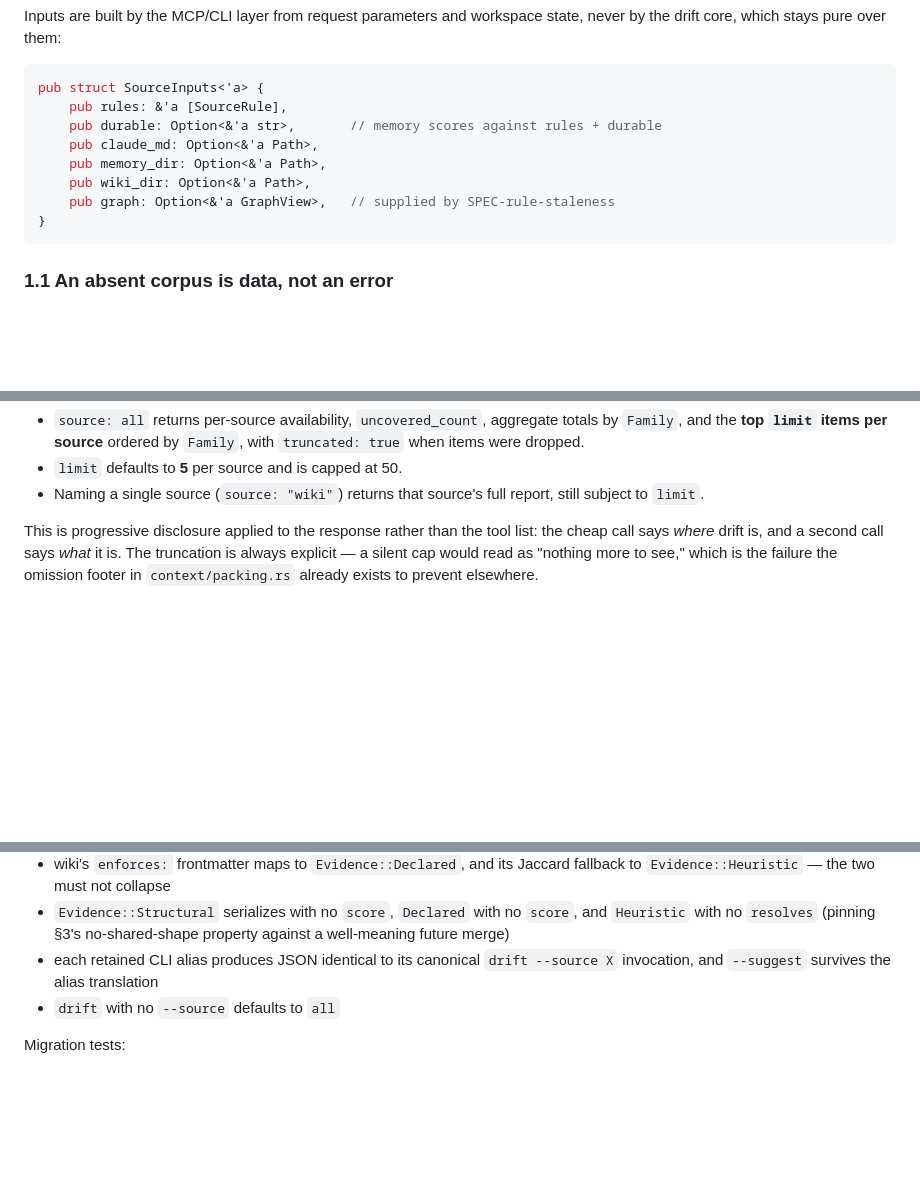
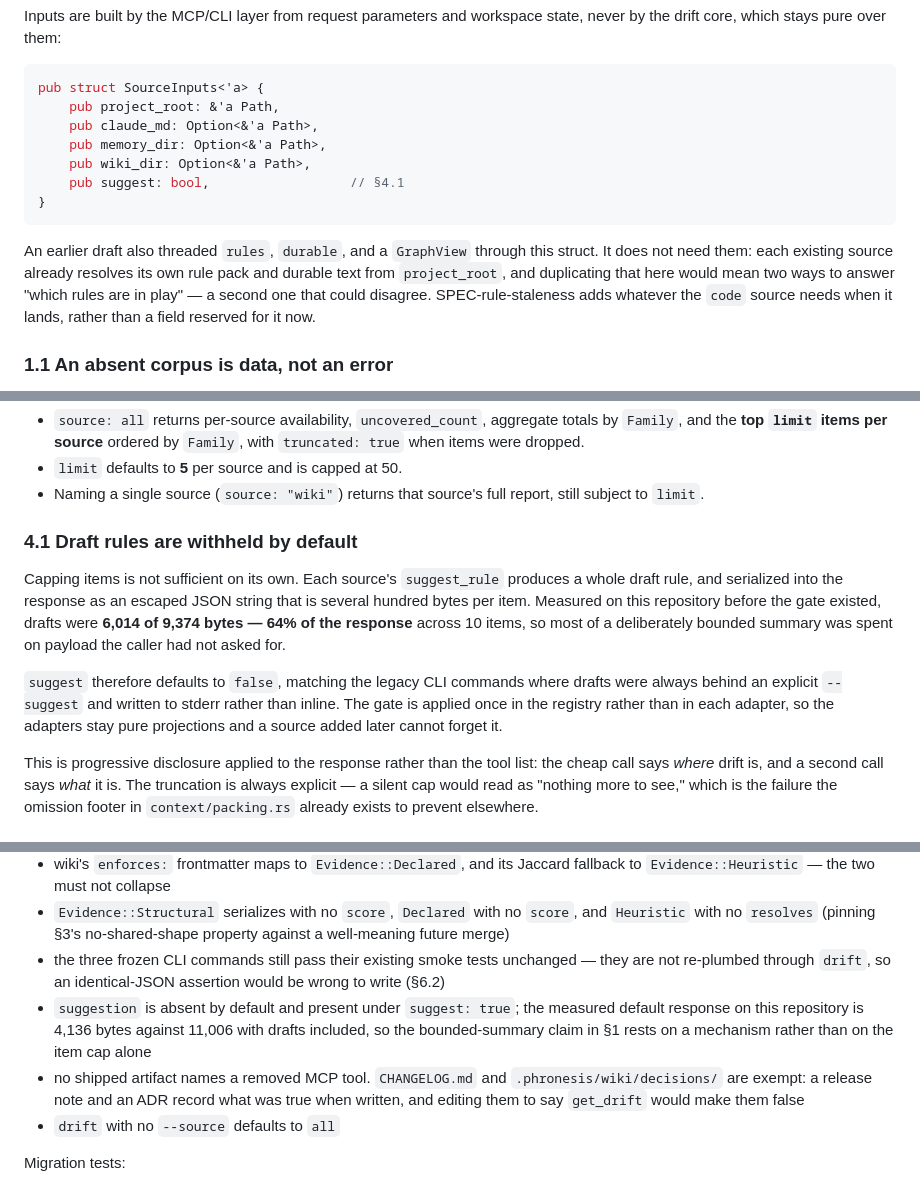
Before and after one commit to awaterma/phronesis, a Markdown page: docs/specs/SPEC-drift-consolidation.md, 3 parts joined by grey strips. Drawn GitHub-style; blank space fills up the shorter version.

````diff
--- a/docs/specs/SPEC-drift-consolidation.md
+++ b/docs/specs/SPEC-drift-consolidation.md
@@ -116,14 +116,20 @@ workspace state, never by the drift core, which stays pure over them:
 
 ```rust
 pub struct SourceInputs<'a> {
-    pub rules: &'a [SourceRule],
-    pub durable: Option<&'a str>,       // memory scores against rules + durable
+    pub project_root: &'a Path,
     pub claude_md: Option<&'a Path>,
     pub memory_dir: Option<&'a Path>,
     pub wiki_dir: Option<&'a Path>,
-    pub graph: Option<&'a GraphView>,   // supplied by SPEC-rule-staleness
+    pub suggest: bool,                  // §4.1
 }
 ```
+
+An earlier draft also threaded `rules`, `durable`, and a `GraphView` through
+this struct. It does not need them: each existing source already resolves its
+own rule pack and durable text from `project_root`, and duplicating that here
+would mean two ways to answer "which rules are in play" — a second one that
+could disagree. SPEC-rule-staleness adds whatever the `code` source needs
+when it lands, rather than a field reserved for it now.
 
 ### 1.1 An absent corpus is data, not an error
 
@@ -320,6 +359,21 @@ So the default response is bounded:
 - `limit` defaults to **5** per source and is capped at 50.
 - Naming a single source (`source: "wiki"`) returns that source's full
   report, still subject to `limit`.
+
+### 4.1 Draft rules are withheld by default
+
+Capping items is not sufficient on its own. Each source's `suggest_rule`
+produces a whole draft rule, and serialized into the response as an escaped
+JSON string that is several hundred bytes per item. Measured on this
+repository before the gate existed, drafts were **6,014 of 9,374 bytes —
+64% of the response** across 10 items, so most of a deliberately bounded
+summary was spent on payload the caller had not asked for.
+
+`suggest` therefore defaults to `false`, matching the legacy CLI commands
+where drafts were always behind an explicit `--suggest` and written to
+stderr rather than inline. The gate is applied once in the registry rather
+than in each adapter, so the adapters stay pure projections and a source
+added later cannot forget it.
 
 This is progressive disclosure applied to the response rather than the
 tool list: the cheap call says *where* drift is, and a second call says
@@ -490,9 +554,17 @@ New tests cover the consolidation itself:
 - `Evidence::Structural` serializes with no `score`, `Declared` with no
   `score`, and `Heuristic` with no `resolves` (pinning §3's
   no-shared-shape property against a well-meaning future merge)
-- each retained CLI alias produces JSON identical to its canonical
-  `drift --source X` invocation, and `--suggest` survives the alias
-  translation
+- the three frozen CLI commands still pass their existing smoke tests
+  unchanged — they are not re-plumbed through `drift`, so an
+  identical-JSON assertion would be wrong to write (§6.2)
+- `suggestion` is absent by default and present under `suggest: true`; the
+  measured default response on this repository is 4,136 bytes against
+  11,006 with drafts included, so the bounded-summary claim in §1 rests on
+  a mechanism rather than on the item cap alone
+- no shipped artifact names a removed MCP tool. `CHANGELOG.md` and
+  `.phronesis/wiki/decisions/` are exempt: a release note and an ADR record
+  what was true when written, and editing them to say `get_drift` would make
+  them false
 - `drift` with no `--source` defaults to `all`
 
 Migration tests:
````
Also changed, not shown: other parts of docs/specs/SPEC-drift-consolidation.md (+69 -26 lines), 1 other file.
